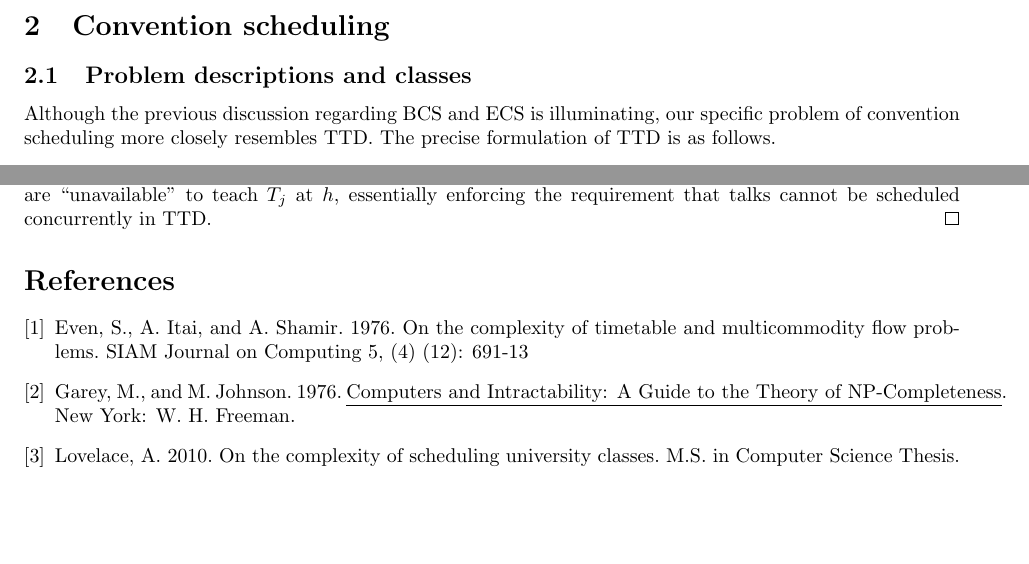
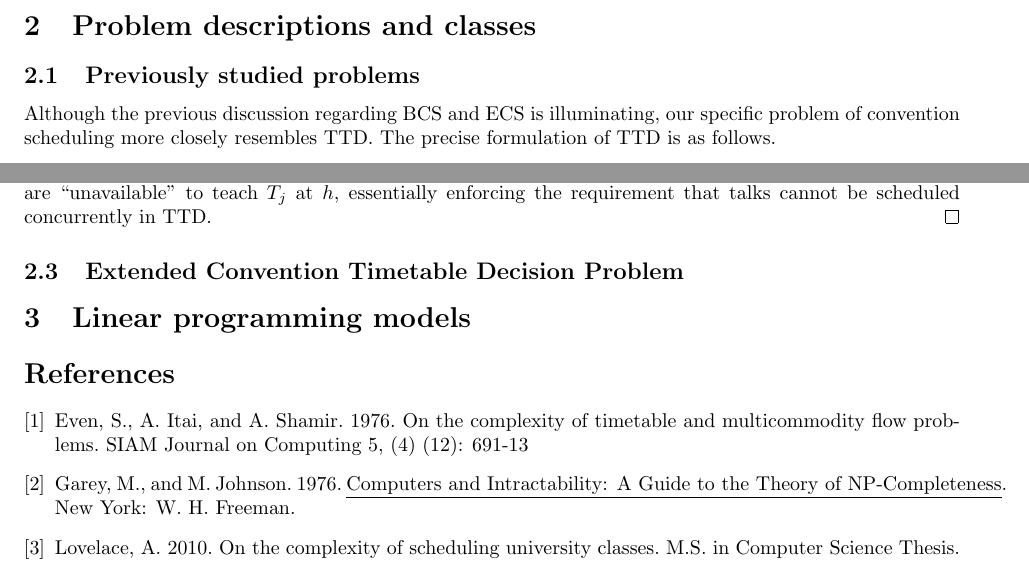
Before and after one commit to jquesnelle/convention-scheduling, a LaTeX paper (schedule.tex): two parts of pages 2 and 3 of 3, joined at a grey line, cut at the place of the change, the shorter picture padded with empty space. Compiled offline with pdfLaTeX.

Commit message:
scheduling

```diff
--- a/schedule.tex
+++ b/schedule.tex
@@ -42,8 +42,8 @@ One of the oldest scheduling-like problem that has been studied is the \emph{tim
 
 Unfortunately, classical TTD often doesn't map well onto several common problems such as scheduling courses for a university. Specifically, the requirement that a teacher \emph{must} teach certain classes may be relaxed to describing those classes they are \emph{willing} to teach. This is the Basic Course Scheduling problem (BCS). Perhaps surprisingly, BCS $\in$ P was shown by Lovelace, A. in 2010 \cite{lovelace2010}. Specifically, she first constructed an algorithm to find the optimal schedule, and then used this to give an affirmative yes/no answer to BCS by validating that all classes were indeed scheduled. It appears that our problem sits on the ``boundary" of P and NP; a slight modification of the requirements appears enough to tip it either way. For example, if we extend BCS to include the scheduling of rooms, then this problem (known as the Extended Course Scheduling problem or ECS) is in NP, and the corresponding problem of finding an optimal schedule for ECS is NP-Hard.
 
-\section{Convention scheduling}
-\subsection{Problem descriptions and classes}
+\section{Problem descriptions and classes}
+\subsection{Previously studied problems}
 Although the previous discussion regarding BCS and ECS is illuminating, our specific problem of convention scheduling more closely resembles TTD. The precise formulation of TTD is as follows.
 \begin{quote}
 	\textsc{Timetable Decision Problem}
@@ -103,6 +104,10 @@ We will show that TTD is polynomial time reducible to CTTD. To do this, we will
 $P'_j$ are the possible hours that the $j$th talk could be given under CTTD (for all presenters to be present, it must be at a time when they are all available). For each talk with more than one presenter we will create a new talk $T_{ih}$ for each presenter $i$ that can only be given at each hour $h \in P_j$; this will ensure that they are ``unavailable" to teach $T_j$ at $h$, essentially enforcing the requirement that talks cannot be scheduled concurrently in TTD.
 \end{proof}
 
+\subsection{Extended Convention Timetable Decision Problem}
+
+
+\section{Linear programming models}
 
 \begin{thebibliography}{9}
 \bibitem{even76}
```
Also changed, not shown: schedule.tex (1 more changed lines).
